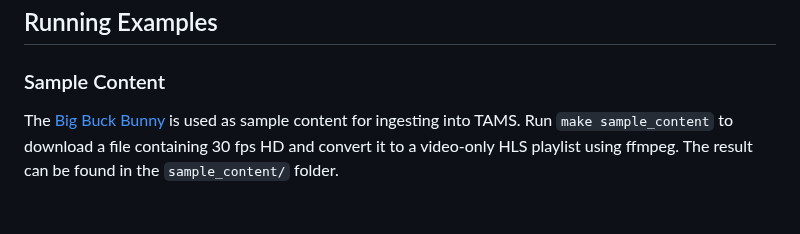
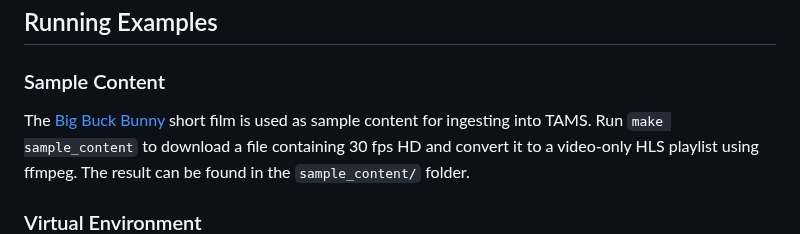
Before and after one commit to bbc/tams, a Markdown page: examples/README.md, the part around the change. Drawn GitHub-style.

Commit message:
review: improve flow in README.md
Co-authored-by: Sam Mesterton-Gibbons <sam.mesterton-gibbons@bbc.co.uk>

```diff
--- a/examples/README.md
+++ b/examples/README.md
@@ -20,7 +20,7 @@ The following is required to run the example scripts:
 
 ### Sample Content
 
-The [Big Buck Bunny](https://peach.blender.org/) is used as sample content for ingesting into TAMS.
+The [Big Buck Bunny](https://peach.blender.org/) short film is used as sample content for ingesting into TAMS.
 Run `make sample_content` to download a file containing 30 fps HD and convert it to a video-only HLS playlist using ffmpeg.
 The result can be found in the `sample_content/` folder.
 
```
